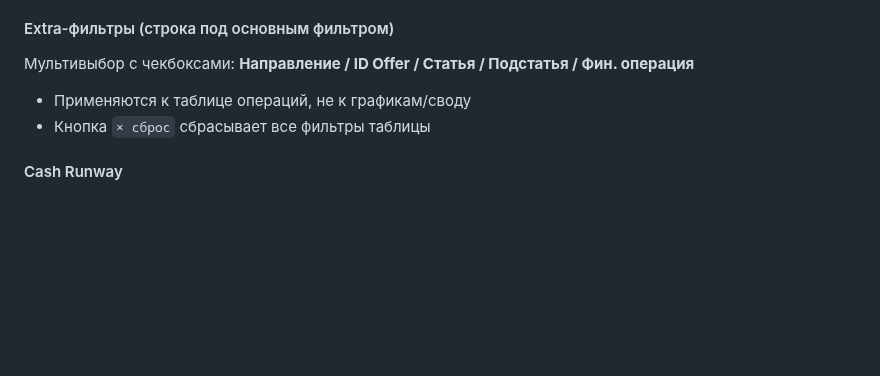
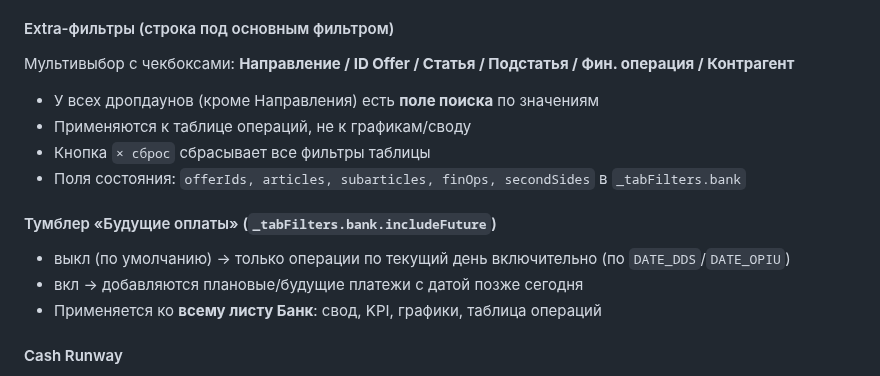
Before and after one commit to OlegElis/finance-dashboard, a Markdown page: CLAUDE.md, the part around the change. Drawn GitHub-style; blank space fills up the shorter version.

Commit message:
CLAUDE.md: фильтр Контрагент, поиск в дропдаунах, тумблер 'Будущие оплаты'

```diff
--- a/CLAUDE.md
+++ b/CLAUDE.md
@@ -58,9 +58,16 @@ _mktCounts   // {periodKey: {leads, orders, fulfilled}} — ручной вво
 5. **Таблица операций** — 22 строки, пагинация 500, клик на строку → модал карточки
 
 #### Extra-фильтры (строка под основным фильтром)
-Мультивыбор с чекбоксами: **Направление / ID Offer / Статья / Подстатья / Фин. операция**
+Мультивыбор с чекбоксами: **Направление / ID Offer / Статья / Подстатья / Фин. операция / Контрагент**
+- У всех дропдаунов (кроме Направления) есть **поле поиска** по значениям
 - Применяются к таблице операций, не к графикам/своду
 - Кнопка `× сброс` сбрасывает все фильтры таблицы
+- Поля состояния: `offerIds, articles, subarticles, finOps, secondSides` в `_tabFilters.bank`
+
+#### Тумблер «Будущие оплаты» (`_tabFilters.bank.includeFuture`)
+- выкл (по умолчанию) → только операции по текущий день включительно (по `DATE_DDS`/`DATE_OPIU`)
+- вкл → добавляются плановые/будущие платежи с датой позже сегодня
+- Применяется ко **всему листу Банк**: свод, KPI, графики, таблица операций
 
 #### Cash Runway
 - Текущий баланс (saldo из отфильтрованных данных) ÷ средний операционный расход × 30
```
